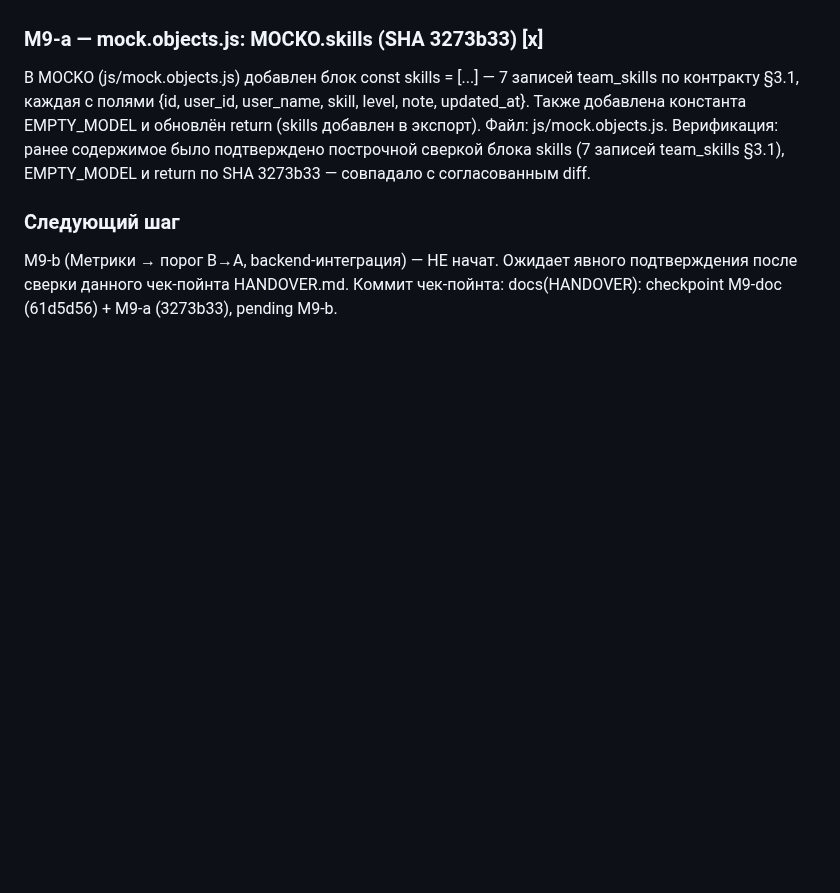
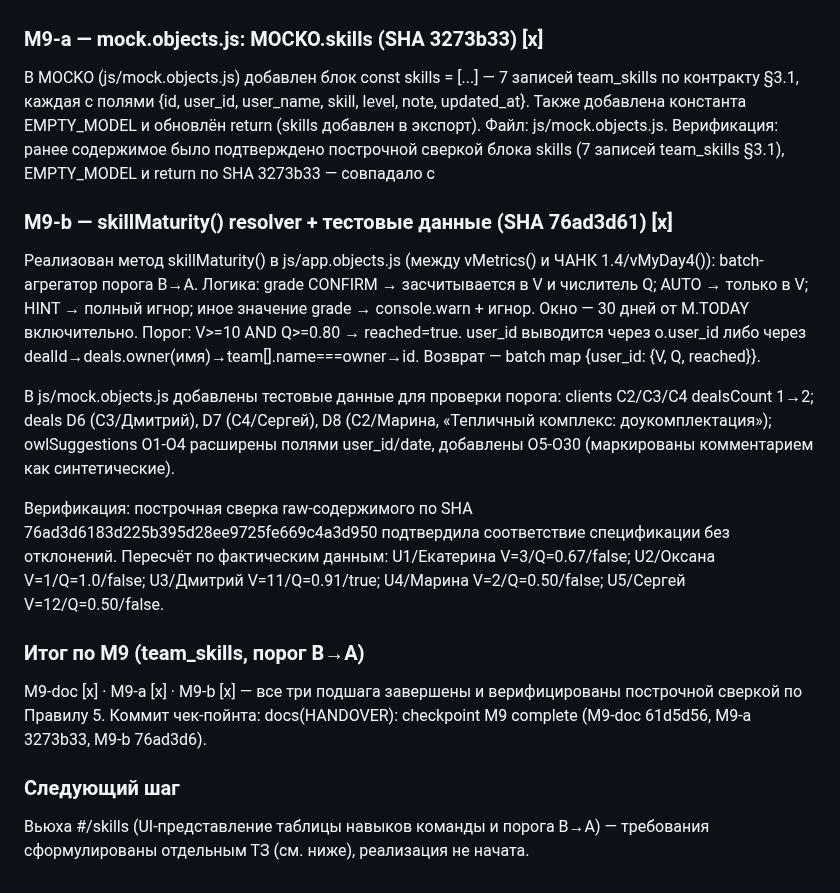
Before and after one commit to volhover-crypto/agropilot-web, a Markdown page: HANDOVER.md, the part around the change. Rendered like a GitHub page; blank space fills up the shorter version.

Commit message:
docs(HANDOVER): checkpoint M9 complete — M9-b skillMaturity() resolver verified (76ad3d6)

```diff
--- a/HANDOVER.md
+++ b/HANDOVER.md
@@ -115,7 +115,17 @@ M1 Де-IoT/терминология · M2 Устранение заглушек
 Добавлен раздел «Порог B→A» с критериями перехода Класс B → Класс A. Файл: CONTRACTS.md. Конкретные пороговые значения: V >= 10 (объём/количество), Q >= 0.80 (качество), окно = 30 дней. Переход B→A засчитывается при одновременном выполнении V >= 10 и Q >= 0.80 в окне 30 дней. Верификация: ранее содержимое было подтверждено сверкой по SHA 61d5d56 — блок присутствует и совпадал с согласованным diff (V >= 10, Q >= 0.80, окно 30 дней).
 
 ### M9-a — mock.objects.js: MOCKO.skills (SHA 3273b33) [x]
-В MOCKO (js/mock.objects.js) добавлен блок const skills = [...] — 7 записей team_skills по контракту §3.1, каждая с полями {id, user_id, user_name, skill, level, note, updated_at}. Также добавлена константа EMPTY_MODEL и обновлён return (skills добавлен в экспорт). Файл: js/mock.objects.js. Верификация: ранее содержимое было подтверждено построчной сверкой блока skills (7 записей team_skills §3.1), EMPTY_MODEL и return по SHA 3273b33 — совпадало с согласованным diff.
+В MOCKO (js/mock.objects.js) добавлен блок const skills = [...] — 7 записей team_skills по контракту §3.1, каждая с полями {id, user_id, user_name, skill, level, note, updated_at}. Также добавлена константа EMPTY_MODEL и обновлён return (skills добавлен в экспорт). Файл: js/mock.objects.js. Верификация: ранее содержимое было подтверждено построчной сверкой блока skills (7 записей team_skills §3.1), EMPTY_MODEL и return по SHA 3273b33 — совпадало с
+
+### M9-b — skillMaturity() resolver + тестовые данные (SHA 76ad3d61) [x]
+Реализован метод skillMaturity() в js/app.objects.js (между vMetrics() и ЧАНК 1.4/vMyDay4()): batch-агрегатор порога B→A. Логика: grade CONFIRM → засчитывается в V и числитель Q; AUTO → только в V; HINT → полный игнор; иное значение grade → console.warn + игнор. Окно — 30 дней от M.TODAY включительно. Порог: V>=10 AND Q>=0.80 → reached=true. user_id выводится через o.user_id либо через dealId→deals.owner(имя)→team[].name===owner→id. Возврат — batch map {user_id: {V, Q, reached}}.
+
+В js/mock.objects.js добавлены тестовые данные для проверки порога: clients C2/C3/C4 dealsCount 1→2; deals D6 (C3/Дмитрий), D7 (C4/Сергей), D8 (C2/Марина, «Тепличный комплекс: доукомплектация»); owlSuggestions O1-O4 расширены полями user_id/date, добавлены O5-O30 (маркированы комментарием как синтетические).
+
+Верификация: построчная сверка raw-содержимого по SHA 76ad3d6183d225b395d28ee9725fe669c4a3d950 подтвердила соответствие спецификации без отклонений. Пересчёт по фактическим данным: U1/Екатерина V=3/Q=0.67/false; U2/Оксана V=1/Q=1.0/false; U3/Дмитрий V=11/Q=0.91/true; U4/Марина V=2/Q=0.50/false; U5/Сергей V=12/Q=0.50/false.
+
+### Итог по M9 (team_skills, порог B→A)
+M9-doc [x] · M9-a [x] · M9-b [x] — все три подшага завершены и верифицированы построчной сверкой по Правилу 5. Коммит чек-пойнта: docs(HANDOVER): checkpoint M9 complete (M9-doc 61d5d56, M9-a 3273b33, M9-b 76ad3d6).
 
 ### Следующий шаг
-M9-b (Метрики → порог B→A, backend-интеграция) — НЕ начат. Ожидает явного подтверждения после сверки данного чек-пойнта HANDOVER.md. Коммит чек-пойнта: docs(HANDOVER): checkpoint M9-doc (61d5d56) + M9-a (3273b33), pending M9-b.
+Вьюха #/skills (UI-представление таблицы навыков команды и порога B→A) — требования сформулированы отдельным ТЗ (см. ниже), реализация не начата.
```
